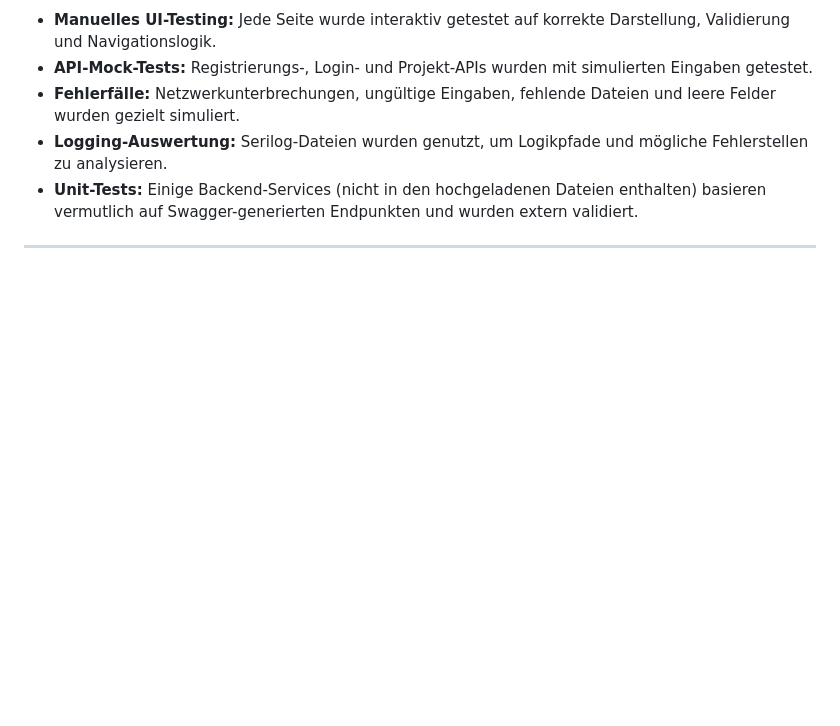
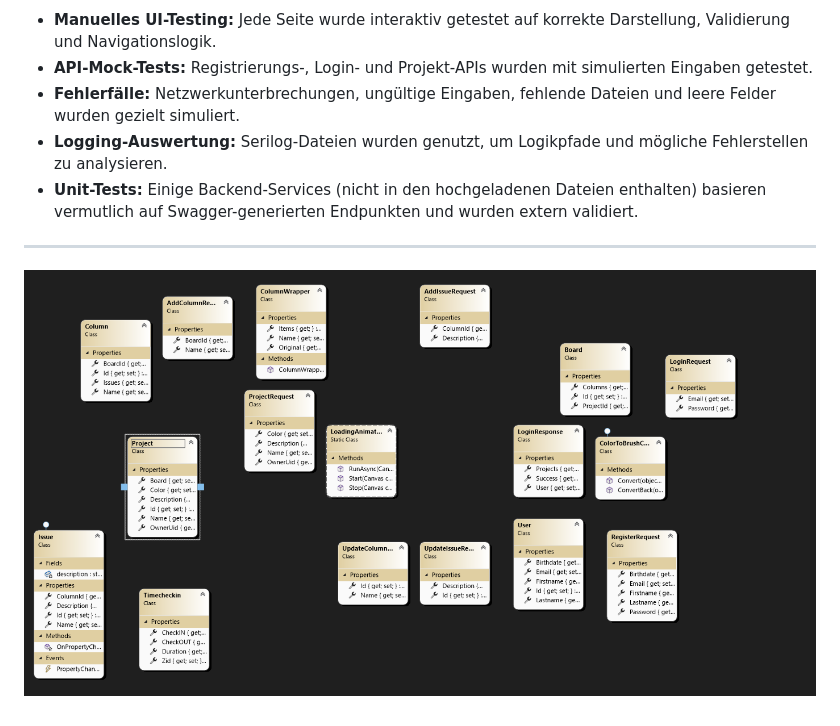
Before and after one commit to codeengineer2/POS1_3HIF_Structurio, a Markdown page: docs/Pflichtenheft.md, the part around the change. GitHub-like rendering; pictures changed too: docs/image.png (added); blank space fills up the shorter version.

Commit message:
update infos und klassendiagram

```diff
--- a/docs/Pflichtenheft.md
+++ b/docs/Pflichtenheft.md
@@ -83,3 +83,4 @@ Das Structurio-Projekt ist eine modulare WPF-Anwendung, die sich in mehrere funk
 * **Unit-Tests:** Einige Backend-Services (nicht in den hochgeladenen Dateien enthalten) basieren vermutlich auf Swagger-generierten Endpunkten und wurden extern validiert.
 
 ---
+![Klassendiagramme](image.png)
```
Also changed, not shown: docs/WichtigeInfosfürLehrer.md (+2 -2 lines), 2 other files.
